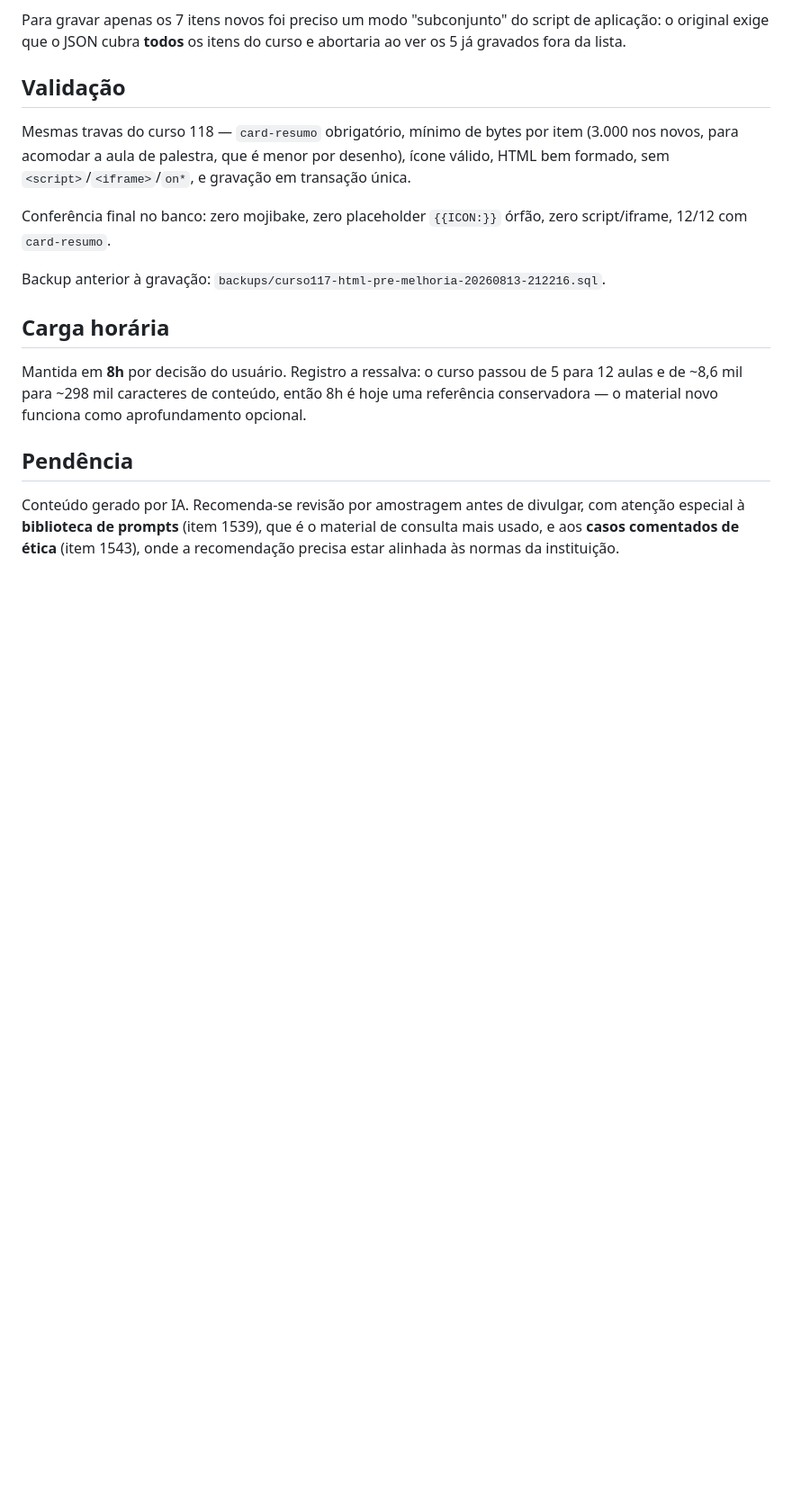
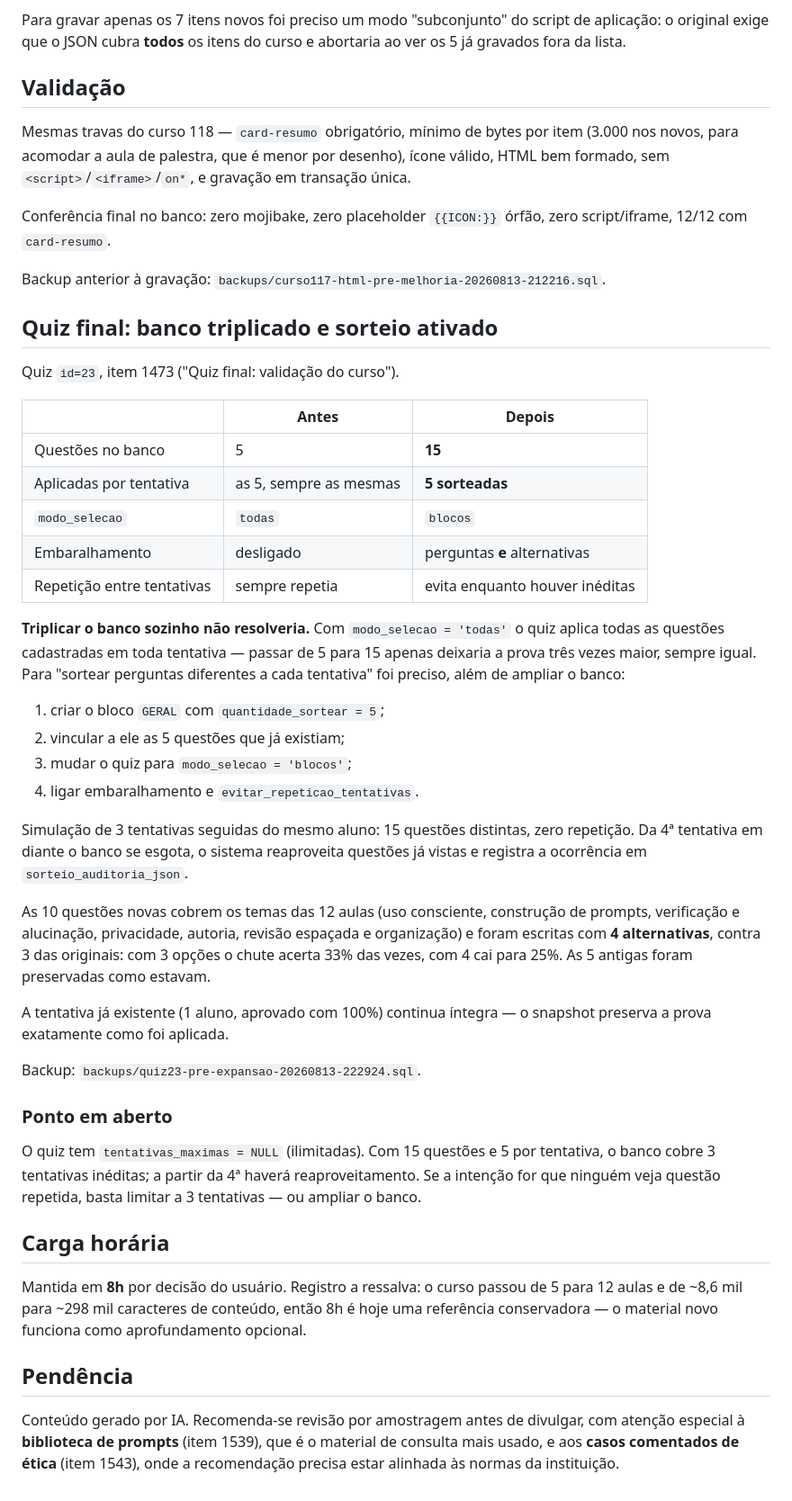
Before and after one commit to fbfert/DesbloqueiaCursos, a Markdown page: docs/2026-08-13-curso117-conteudos-expandidos.md, the part around the change. Shown at 90% size. Rendered like a GitHub page; blank space fills up the shorter version.

Commit message:
Curso 117: quiz final com banco triplicado e sorteio por bloco
O quiz de validacao (id 23) tinha 5 questoes e modo_selecao='todas': aplicava
sempre as mesmas 5 perguntas, em qualquer tentativa. Agora sorteia 5 de um
banco de 15.

Por que triplicar sozinho nao bastava
Com modo 'todas' o quiz aplica TODAS as questoes cadastradas em cada
tentativa. Passar de 5 para 15 deixaria a prova tres vezes maior e ainda
identica a cada tentativa. Para sortear perguntas diferentes foi preciso:
criar o bloco GERAL com quantidade_sortear=5, vincular as 5 questoes
existentes, mudar para modo_selecao='blocos' e ligar embaralhamento e
evitar_repeticao_tentativas.

Resultado verificado
Simulacao de 3 tentativas seguidas do mesmo aluno: 15 questoes distintas,
zero repeticao. Da 4a em diante o banco se esgota, o sistema reaproveita e
registra a ocorrencia na auditoria do sorteio.

As 10 questoes novas cobrem os temas das 12 aulas do curso e usam 4
alternativas (as 5 originais tem 3): com 3 opcoes o chute acerta 33% das
vezes, com 4 cai para 25%. As originais foram preservadas como estavam.

A tentativa ja existente (1 aluno, aprovado com 100%) continua integra: o
snapshot preserva a prova como foi aplicada.

Em aberto, registrado na doc: o quiz tem tentativas ilimitadas. O banco cobre
3 tentativas ineditas; a partir da 4a havera reaproveitamento. Limitar a 3
tentativas ou ampliar o banco resolve, conforme a intencao.

Backup: backups/quiz23-pre-expansao-20260813-222924.sql

Co-Authored-By: Claude Opus 5 <noreply@anthropic.com>

```diff
--- a/docs/2026-08-13-curso117-conteudos-expandidos.md
+++ b/docs/2026-08-13-curso117-conteudos-expandidos.md
@@ -90,6 +90,50 @@ zero script/iframe, 12/12 com `card-resumo`.
 Backup anterior à gravação:
 `backups/curso117-html-pre-melhoria-20260813-212216.sql`.
 
+## Quiz final: banco triplicado e sorteio ativado
+
+Quiz `id=23`, item 1473 ("Quiz final: validação do curso").
+
+| | Antes | Depois |
+|---|---|---|
+| Questões no banco | 5 | **15** |
+| Aplicadas por tentativa | as 5, sempre as mesmas | **5 sorteadas** |
+| `modo_selecao` | `todas` | `blocos` |
+| Embaralhamento | desligado | perguntas **e** alternativas |
+| Repetição entre tentativas | sempre repetia | evita enquanto houver inéditas |
+
+**Triplicar o banco sozinho não resolveria.** Com `modo_selecao = 'todas'` o
+quiz aplica todas as questões cadastradas em toda tentativa — passar de 5 para
+15 apenas deixaria a prova três vezes maior, sempre igual. Para "sortear
+perguntas diferentes a cada tentativa" foi preciso, além de ampliar o banco:
+
+1. criar o bloco `GERAL` com `quantidade_sortear = 5`;
+2. vincular a ele as 5 questões que já existiam;
+3. mudar o quiz para `modo_selecao = 'blocos'`;
+4. ligar embaralhamento e `evitar_repeticao_tentativas`.
+
+Simulação de 3 tentativas seguidas do mesmo aluno: 15 questões distintas, zero
+repetição. Da 4ª tentativa em diante o banco se esgota, o sistema reaproveita
+questões já vistas e registra a ocorrência em `sorteio_auditoria_json`.
+
+As 10 questões novas cobrem os temas das 12 aulas (uso consciente, construção
+de prompts, verificação e alucinação, privacidade, autoria, revisão espaçada e
+organização) e foram escritas com **4 alternativas**, contra 3 das originais:
+com 3 opções o chute acerta 33% das vezes, com 4 cai para 25%. As 5 antigas
+foram preservadas como estavam.
+
+A tentativa já existente (1 aluno, aprovado com 100%) continua íntegra — o
+snapshot preserva a prova exatamente como foi aplicada.
+
+Backup: `backups/quiz23-pre-expansao-20260813-222924.sql`.
+
+### Ponto em aberto
+
+O quiz tem `tentativas_maximas = NULL` (ilimitadas). Com 15 questões e 5 por
+tentativa, o banco cobre 3 tentativas inéditas; a partir da 4ª haverá
+reaproveitamento. Se a intenção for que ninguém veja questão repetida, basta
+limitar a 3 tentativas — ou ampliar o banco.
+
 ## Carga horária
 
 Mantida em **8h** por decisão do usuário. Registro a ressalva: o curso passou de
```
